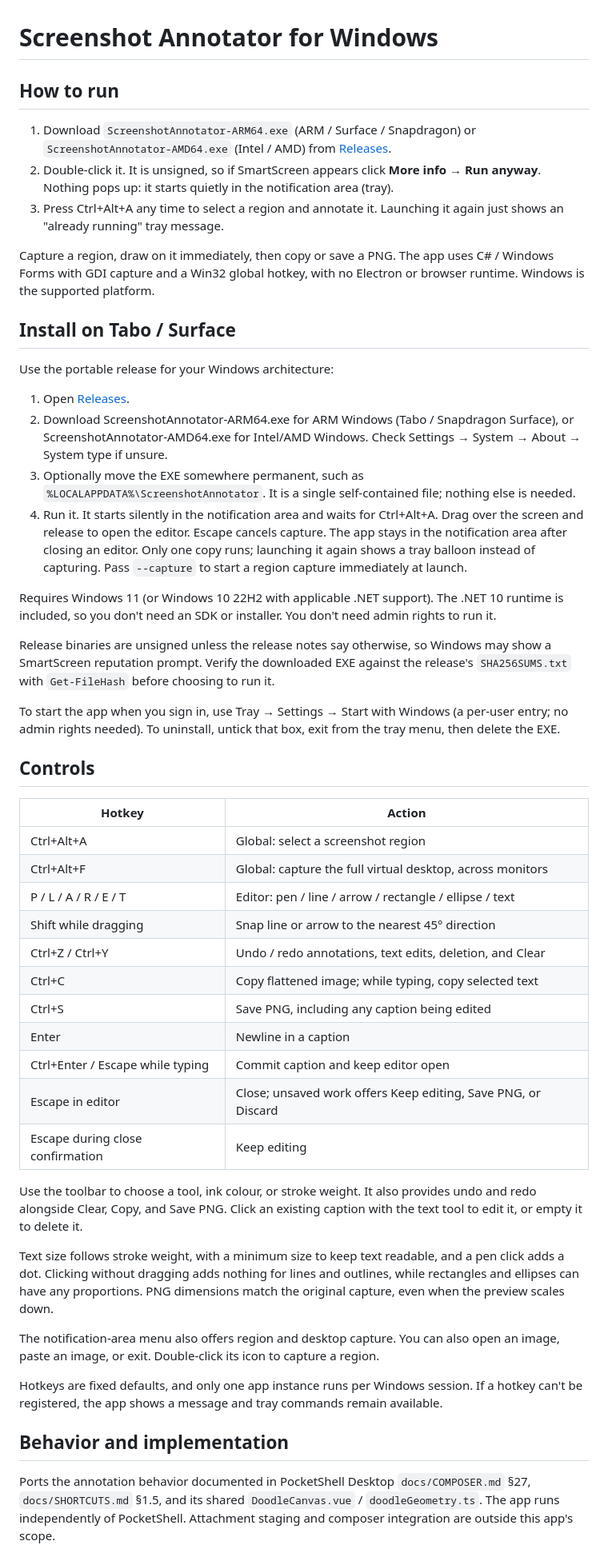
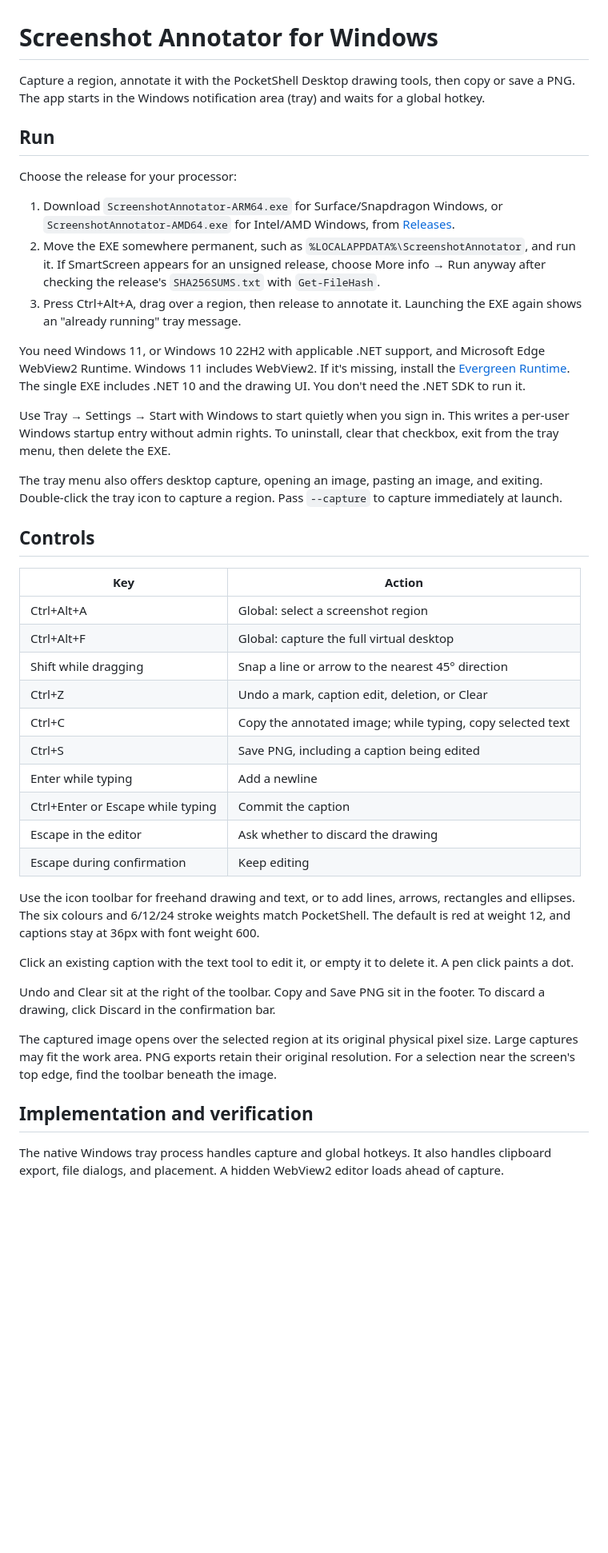
Before and after one commit to alexeygrigorev/win-screenshot-annotator, a Markdown page: README.md, the part around one of its changes. Shown at 80% size. Drawn GitHub-style; blank space fills up the shorter version.

Commit message:
Document the embedded PocketShell editor and updated controls

```diff
--- a/README.md
+++ b/README.md
@@ -1,53 +1,45 @@
 # Screenshot Annotator for Windows
 
-## How to run
+Capture a region, annotate it with the PocketShell Desktop drawing tools, then copy or save a PNG. The app starts in the Windows notification area (tray) and waits for a global hotkey.
 
-1. Download `ScreenshotAnnotator-ARM64.exe` (ARM / Surface / Snapdragon) or `ScreenshotAnnotator-AMD64.exe` (Intel / AMD) from [Releases](https://github.com/alexeygrigorev/win-screenshot-annotator/releases/latest).
-2. Double-click it. It is unsigned, so if SmartScreen appears click **More info → Run anyway**. Nothing pops up: it starts quietly in the notification area (tray).
-3. Press Ctrl+Alt+A any time to select a region and annotate it. Launching it again just shows an "already running" tray message.
+## Run
 
-Capture a region, draw on it immediately, then copy or save a PNG. The app uses C# / Windows Forms with GDI capture and a Win32 global hotkey, with no Electron or browser runtime. Windows is the supported platform.
+Choose the release for your processor:
 
-## Install on Tabo / Surface
+1. Download `ScreenshotAnnotator-ARM64.exe` for Surface/Snapdragon Windows, or `ScreenshotAnnotator-AMD64.exe` for Intel/AMD Windows, from [Releases](https://github.com/alexeygrigorev/win-screenshot-annotator/releases/latest).
+2. Move the EXE somewhere permanent, such as `%LOCALAPPDATA%\ScreenshotAnnotator`, and run it. If SmartScreen appears for an unsigned release, choose More info → Run anyway after checking the release's `SHA256SUMS.txt` with `Get-FileHash`.
+3. Press Ctrl+Alt+A, drag over a region, then release to annotate it. Launching the EXE again shows an "already running" tray message.
 
-Use the portable release for your Windows architecture:
+You need Windows 11, or Windows 10 22H2 with applicable .NET support, and Microsoft Edge WebView2 Runtime. Windows 11 includes WebView2. If it's missing, install the [Evergreen Runtime](https://developer.microsoft.com/en-us/microsoft-edge/webview2/#download). The single EXE includes .NET 10 and the drawing UI. You don't need the .NET SDK to run it.
 
-1. Open [Releases](https://github.com/alexeygrigorev/win-screenshot-annotator/releases/latest).
-2. Download ScreenshotAnnotator-ARM64.exe for ARM Windows (Tabo / Snapdragon Surface), or ScreenshotAnnotator-AMD64.exe for Intel/AMD Windows. Check Settings → System → About → System type if unsure.
-3. Optionally move the EXE somewhere permanent, such as `%LOCALAPPDATA%\ScreenshotAnnotator`. It is a single self-contained file; nothing else is needed.
-4. Run it. It starts silently in the notification area and waits for Ctrl+Alt+A. Drag over the screen and release to open the editor. Escape cancels capture. The app stays in the notification area after closing an editor. Only one copy runs; launching it again shows a tray balloon instead of capturing. Pass `--capture` to start a region capture immediately at launch.
+Use Tray → Settings → Start with Windows to start quietly when you sign in. This writes a per-user Windows startup entry without admin rights. To uninstall, clear that checkbox, exit from the tray menu, then delete the EXE.
 
-Requires Windows 11 (or Windows 10 22H2 with applicable .NET support). The .NET 10 runtime is included, so you don't need an SDK or installer. You don't need admin rights to run it.
-
-Release binaries are unsigned unless the release notes say otherwise, so Windows may show a SmartScreen reputation prompt. Verify the downloaded EXE against the release's `SHA256SUMS.txt` with `Get-FileHash` before choosing to run it.
-
-To start the app when you sign in, use Tray → Settings → Start with Windows (a per-user entry; no admin rights needed). To uninstall, untick that box, exit from the tray menu, then delete the EXE.
+The tray menu also offers desktop capture, opening an image, pasting an image, and exiting. Double-click the tray icon to capture a region. Pass `--capture` to capture immediately at launch.
 
 ## Controls
 
-| Hotkey | Action |
+| Key | Action |
 | --- | --- |
 | Ctrl+Alt+A | Global: select a screenshot region |
-| Ctrl+Alt+F | Global: capture the full virtual desktop, across monitors |
-| P / L / A / R / E / T | Editor: pen / line / arrow / rectangle / ellipse / text |
-| Shift while dragging | Snap line or arrow to the nearest 45° direction |
-| Ctrl+Z / Ctrl+Y | Undo / redo annotations, text edits, deletion, and Clear |
-| Ctrl+C | Copy flattened image; while typing, copy selected text |
-| Ctrl+S | Save PNG, including any caption being edited |
-| Enter | Newline in a caption |
-| Ctrl+Enter / Escape while typing | Commit caption and keep editor open |
-| Escape in editor | Close; unsaved work offers Keep editing, Save PNG, or Discard |
-| Escape during close confirmation | Keep editing |
+| Ctrl+Alt+F | Global: capture the full virtual desktop |
+| Shift while dragging | Snap a line or arrow to the nearest 45° direction |
+| Ctrl+Z | Undo a mark, caption edit, deletion, or Clear |
+| Ctrl+C | Copy the annotated image; while typing, copy selected text |
+| Ctrl+S | Save PNG, including a caption being edited |
+| Enter while typing | Add a newline |
+| Ctrl+Enter or Escape while typing | Commit the caption |
+| Escape in the editor | Ask whether to discard the drawing |
+| Escape during confirmation | Keep editing |
 
-Use the toolbar to choose a tool, ink colour, or stroke weight. It also provides undo and redo alongside Clear, Copy, and Save PNG. Click an existing caption with the text tool to edit it, or empty it to delete it.
+Use the icon toolbar for freehand drawing and text, or to add lines, arrows, rectangles and ellipses. The six colours and 6/12/24 stroke weights match PocketShell. The default is red at weight 12, and captions stay at 36px with font weight 600.
 
-Text size follows stroke weight, with a minimum size to keep text readable, and a pen click adds a dot. Clicking without dragging adds nothing for lines and outlines, while rectangles and ellipses can have any proportions. PNG dimensions match the original capture, even when the preview scales down.
+ Click an existing caption with the text tool to edit it, or empty it to delete it. A pen click paints a dot.
 
-The notification-area menu also offers region and desktop capture. You can also open an image, paste an image, or exit. Double-click its icon to capture a region.
+Undo and Clear sit at the right of the toolbar. Copy and Save PNG sit in the footer. To discard a drawing, click Discard in the confirmation bar.
 
-Hotkeys are fixed defaults, and only one app instance runs per Windows session. If a hotkey can't be registered, the app shows a message and tray commands remain available.
+The captured image opens over the selected region at its original physical pixel size. Large captures may fit the work area. PNG exports retain their original resolution. For a selection near the screen's top edge, find the toolbar beneath the image.
 
-## Behavior and implementation
+## Implementation and verification
 
-Ports the annotation behavior documented in PocketShell Desktop `docs/COMPOSER.md` §27, `docs/SHORTCUTS.md` §1.5, and its shared `DoodleCanvas.vue` / `doodleGeometry.ts`. The app runs independently of PocketShell. Attachment staging and composer integration are outside this app's scope.
+The native Windows tray process handles capture and global hotkeys. It also handles clipboard export, file dialogs, and placement. A hidden WebView2 editor loads ahead of capture.
 
```
Also changed, not shown: other parts of README.md (+17 -11 lines).
